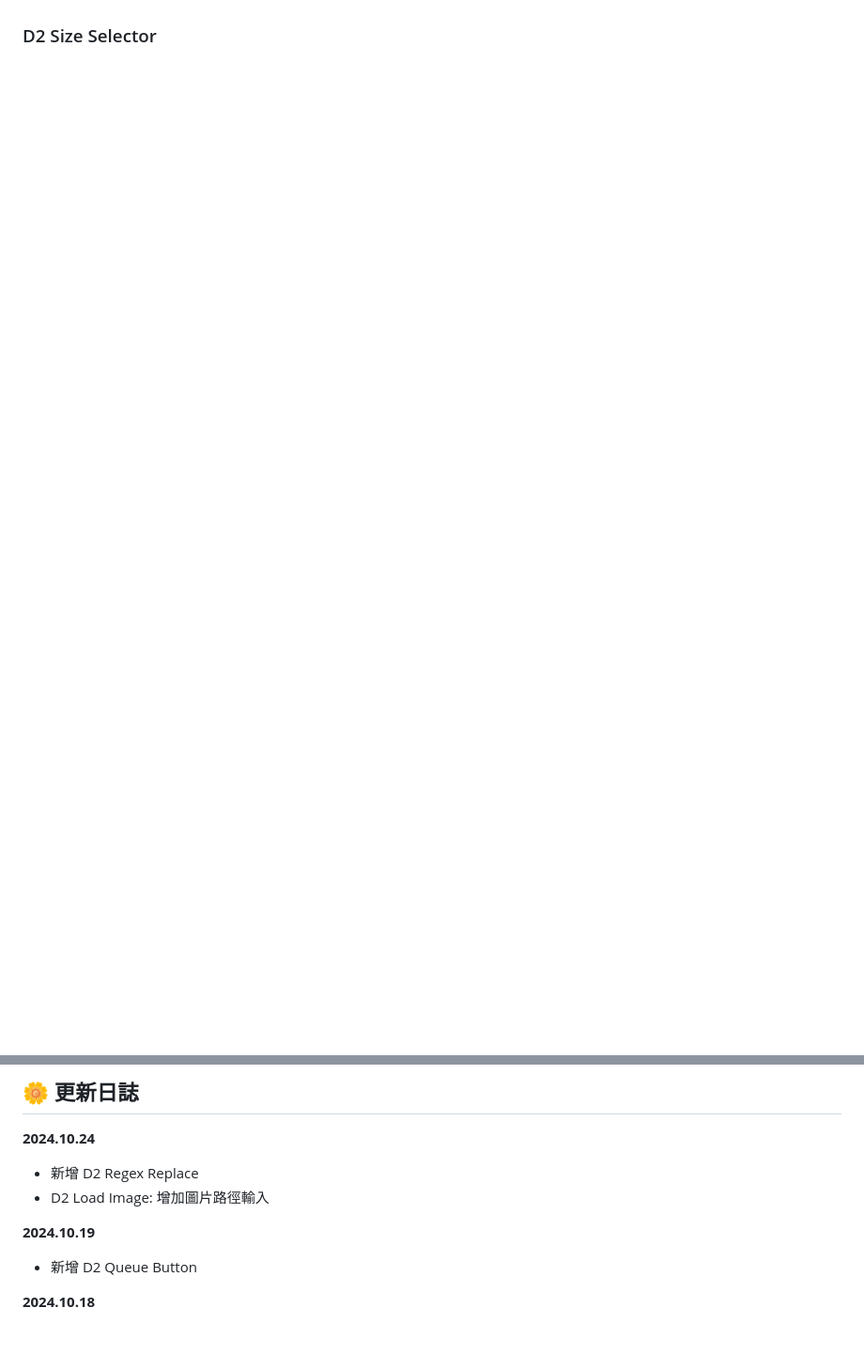
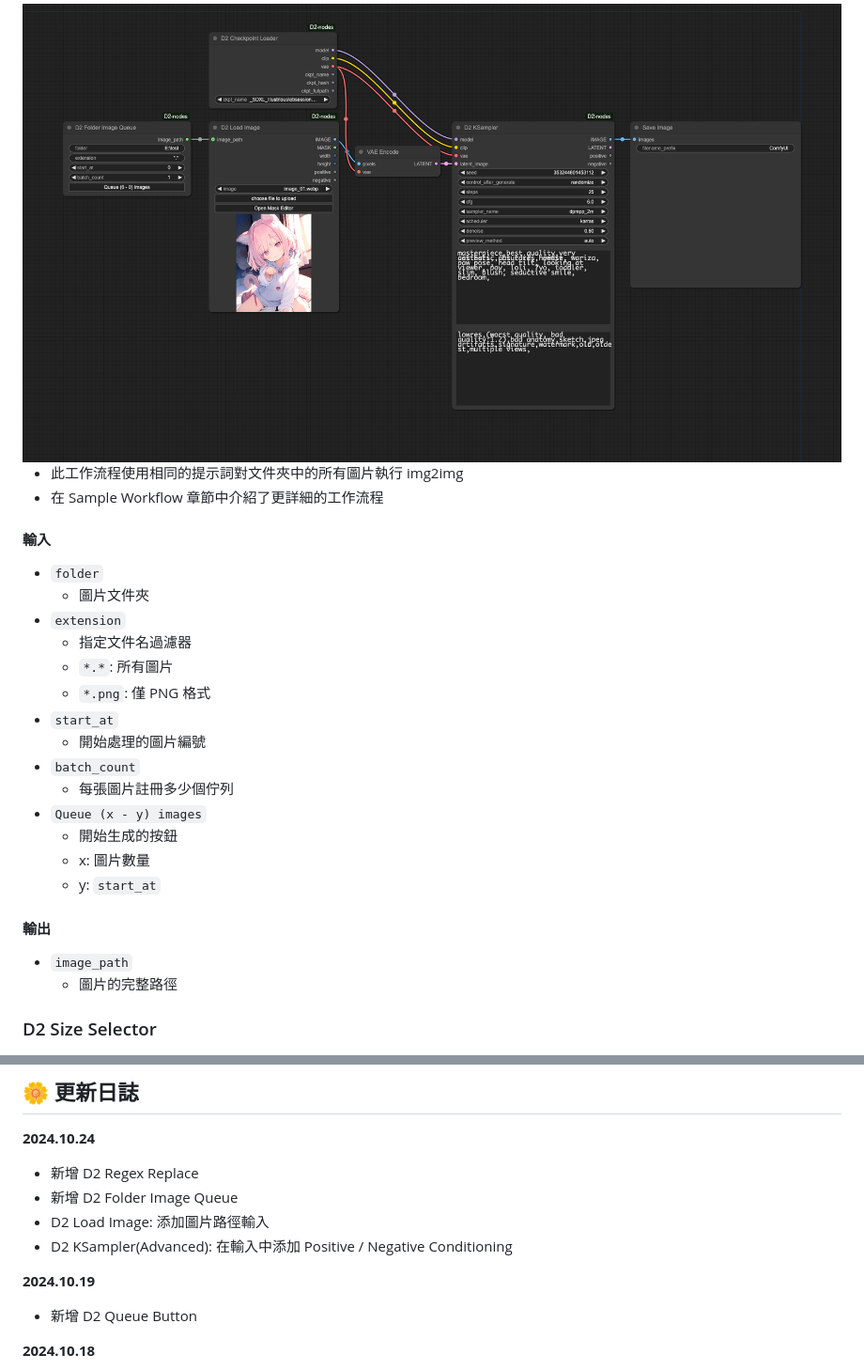
Before and after one commit to da2el-ai/D2-nodes-ComfyUI, a Markdown page: README_zh.md, 2 parts joined by grey strips. Shown at 94% size. Drawn GitHub-style; pictures changed too: workflow/folder_image_queue_20241025.png (added); folded sections open; blank space fills up the shorter version.

```diff
--- a/README_zh.md
+++ b/README_zh.md
@@ -271,3 +290,31 @@
+<img src="./workflow/folder_image_queue_20241025.png">
+
+- 此工作流程使用相同的提示詞對文件夾中的所有圖片執行 img2img
+- 在 Sample Workflow 章節中介紹了更詳細的工作流程
+
+#### 輸入
+
+- `folder`
+  - 圖片文件夾
+- `extension`
+  - 指定文件名過濾器
+  - `*.*`: 所有圖片
+  - `*.png`: 僅 PNG 格式
+- `start_at`
+  - 開始處理的圖片編號
+- `batch_count`
+  - 每張圖片註冊多少個佇列
+- `Queue (x - y) images`
+  - 開始生成的按鈕
+  - x: 圖片數量
+  - y: `start_at`
+
+#### 輸出
+
+- `image_path`
+  - 圖片的完整路徑
+
+</details>
 
 
 
@@ -413,9 +464,12 @@ ComfyUI Manager → Custom Node Manager → 搜索 `D2 Nodes` 並安裝
 **2024.10.24**
 
 - 新增 D2 Regex Replace
-- D2 Load Image: 增加圖片路徑輸入
+- 新增 D2 Folder Image Queue
+- D2 Load Image: 添加圖片路徑輸入
+- D2 KSampler(Advanced): 在輸入中添加 Positive / Negative Conditioning
 
 **2024.10.19**
+
 - 新增 D2 Queue Button
 
 **2024.10.18**
```
Also changed, not shown: other parts of README_zh.md (+23 -0 lines), README.md (+54 -0 lines), README_ja.md (+63 -1 lines), img/folder_image_queue.png (added), 2 other files.
